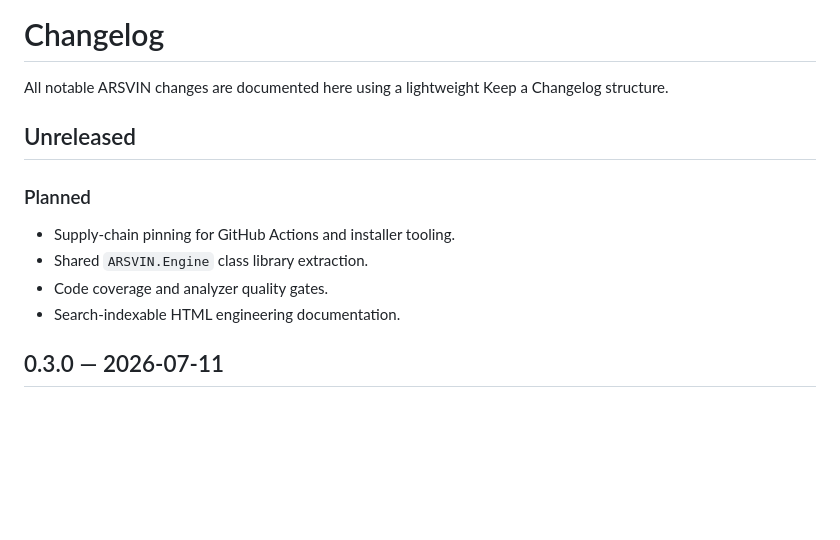
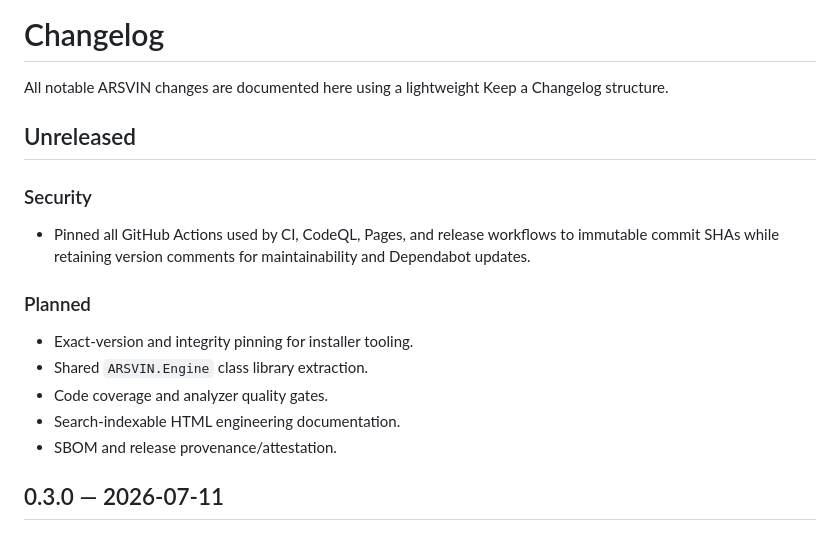
Before and after one commit to masarray/arsvin, a Markdown page: CHANGELOG.md, the part around the change. Rendered like a GitHub page; blank space fills up the shorter version.

Commit message:
Document immutable GitHub Actions pinning

```diff
--- a/CHANGELOG.md
+++ b/CHANGELOG.md
@@ -4,12 +4,17 @@ All notable ARSVIN changes are documented here using a lightweight Keep a Change
 
 ## Unreleased
 
+### Security
+
+- Pinned all GitHub Actions used by CI, CodeQL, Pages, and release workflows to immutable commit SHAs while retaining version comments for maintainability and Dependabot updates.
+
 ### Planned
 
-- Supply-chain pinning for GitHub Actions and installer tooling.
+- Exact-version and integrity pinning for installer tooling.
 - Shared `ARSVIN.Engine` class library extraction.
 - Code coverage and analyzer quality gates.
 - Search-indexable HTML engineering documentation.
+- SBOM and release provenance/attestation.
 
 ## 0.3.0 — 2026-07-11
 
```
